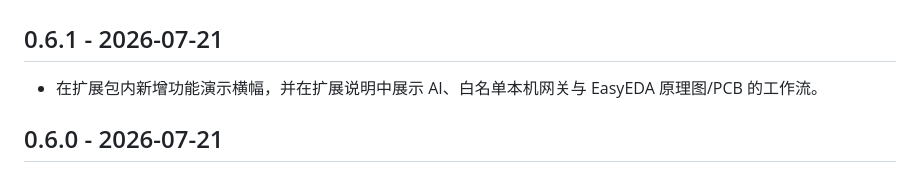
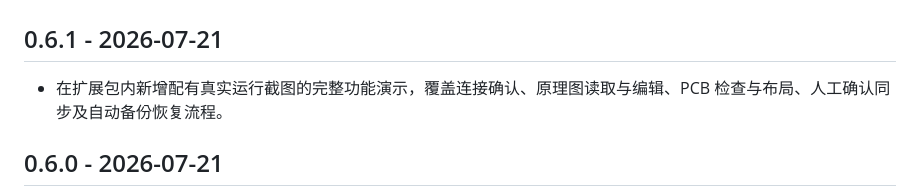
Before and after one commit to lyq11/guozili-mcp-service, a Markdown page: easyeda-extension/CHANGELOG.md, the part around the change. GitHub-like rendering.

```diff
--- a/easyeda-extension/CHANGELOG.md
+++ b/easyeda-extension/CHANGELOG.md
@@ -2,7 +2,7 @@
 
 ## 0.6.1 - 2026-07-21
 
-- 在扩展包内新增功能演示横幅，并在扩展说明中展示 AI、白名单本机网关与 EasyEDA 原理图/PCB 的工作流。
+- 在扩展包内新增配有真实运行截图的完整功能演示，覆盖连接确认、原理图读取与编辑、PCB 检查与布局、人工确认同步及自动备份恢复流程。
 
 ## 0.6.0 - 2026-07-21
 
```
Also changed, not shown: easyeda-extension/README.md (+83 -17 lines), easyeda-extension/images/banner.jpg, easyeda-extension/images/demo-backup.png (added), easyeda-extension/images/demo-connection.png (added), easyeda-extension/images/demo-schematic.png (added), 10 other files.
